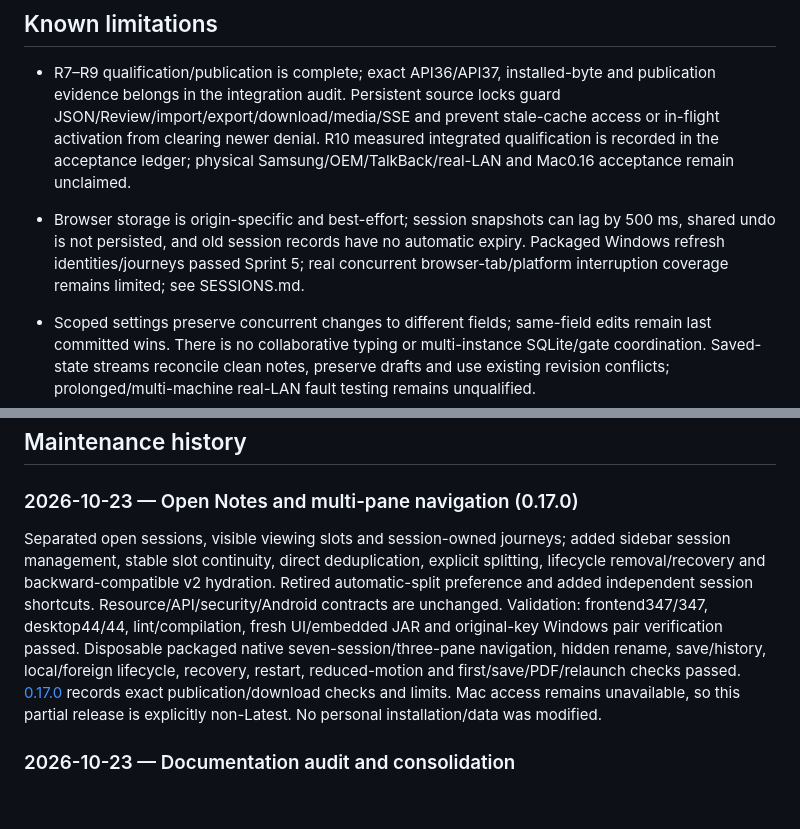
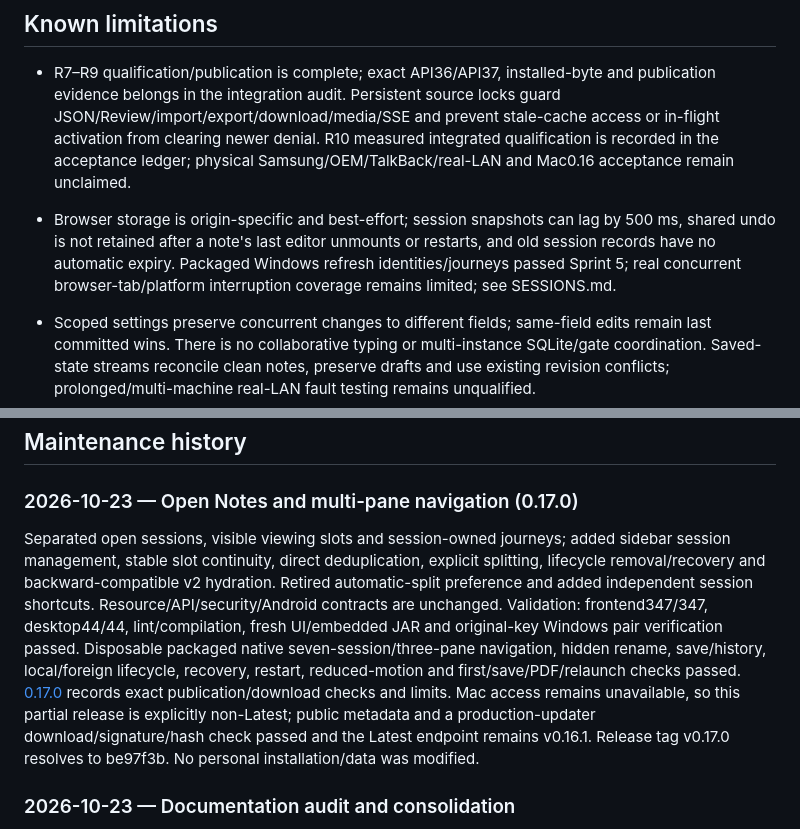
Before and after one commit to VaibhavPandit-09/vaultor-kb, a Markdown page: docs/CODEBASE.md, 2 parts joined by grey strips. Drawn GitHub-style; blank space fills up the shorter version.

Commit message:
Record verified 0.17.0 Windows publication and remaining Mac gate

```diff
--- a/docs/CODEBASE.md
+++ b/docs/CODEBASE.md
@@ -391,7 +391,7 @@ Latest integrated release qualification: backend120/frontend324/desktop44/mobile
 
 - R7–R9 qualification/publication is complete; exact API36/API37, installed-byte and publication evidence belongs in the integration audit. Persistent source locks guard JSON/Review/import/export/download/media/SSE and prevent stale-cache access or in-flight activation from clearing newer denial. R10 measured integrated qualification is recorded in the acceptance ledger; physical Samsung/OEM/TalkBack/real-LAN and Mac0.16 acceptance remain unclaimed.
 
-- Browser storage is origin-specific and best-effort; session snapshots can lag by 500 ms, shared undo is not persisted, and old session records have no automatic expiry. Packaged Windows refresh identities/journeys passed Sprint 5; real concurrent browser-tab/platform interruption coverage remains limited; see SESSIONS.md.
+- Browser storage is origin-specific and best-effort; session snapshots can lag by 500 ms, shared undo is not retained after a note's last editor unmounts or restarts, and old session records have no automatic expiry. Packaged Windows refresh identities/journeys passed Sprint 5; real concurrent browser-tab/platform interruption coverage remains limited; see SESSIONS.md.
 - Scoped settings preserve concurrent changes to different fields; same-field edits remain last committed wins. There is no collaborative typing or multi-instance SQLite/gate coordination. Saved-state streams reconcile clean notes, preserve drafts and use existing revision conflicts; prolonged/multi-machine real-LAN fault testing remains unqualified.
 - Library uses bounded mixed metadata pages of 100 rows; opt-in saved note/PDF/UTF-8 content uses a derived FTS5 index with visible extraction coverage. Collections, paginated organization management, page-scoped bulk membership/tag updates and archive portability of favorites are implemented. Sidebar tag chips and note tag pickers still load the complete tag list. Sprint 5 measured Atlas; cold-cache, continuous peaks and prolonged concurrent-client checks remain unavailable. Transfer snapshot memory remains unbounded by streaming.
 - PDF/text preview cap is 1 MiB; supported image preview is 20 MiB/40 MP. Table XLSX/PDF and Google Docs exports remain future work. Note export fidelity and DOCX visual-validation limits are documented in NOTE-EXPORTS.md.
@@ -404,7 +404,7 @@ Latest integrated release qualification: backend120/frontend324/desktop44/mobile
 
 ### 2026-10-23 — Open Notes and multi-pane navigation (0.17.0)
 
-Separated open sessions, visible viewing slots and session-owned journeys; added sidebar session management, stable slot continuity, direct deduplication, explicit splitting, lifecycle removal/recovery and backward-compatible v2 hydration. Retired automatic-split preference and added independent session shortcuts. Resource/API/security/Android contracts are unchanged. Validation: frontend347/347, desktop44/44, lint/compilation, fresh UI/embedded JAR and original-key Windows pair verification passed. Disposable packaged native seven-session/three-pane navigation, hidden rename, save/history, local/foreign lifecycle, recovery, restart, reduced-motion and first/save/PDF/relaunch checks passed. [0.17.0](desktop/releases/v0.17.0.md) records exact publication/download checks and limits. Mac access remains unavailable, so this partial release is explicitly non-Latest. No personal installation/data was modified.
+Separated open sessions, visible viewing slots and session-owned journeys; added sidebar session management, stable slot continuity, direct deduplication, explicit splitting, lifecycle removal/recovery and backward-compatible v2 hydration. Retired automatic-split preference and added independent session shortcuts. Resource/API/security/Android contracts are unchanged. Validation: frontend347/347, desktop44/44, lint/compilation, fresh UI/embedded JAR and original-key Windows pair verification passed. Disposable packaged native seven-session/three-pane navigation, hidden rename, save/history, local/foreign lifecycle, recovery, restart, reduced-motion and first/save/PDF/relaunch checks passed. [0.17.0](desktop/releases/v0.17.0.md) records exact publication/download checks and limits. Mac access remains unavailable, so this partial release is explicitly non-Latest; public metadata and a production-updater download/signature/hash check passed and the Latest endpoint remains v0.16.1. Release tag v0.17.0 resolves to be97f3b. No personal installation/data was modified.
 
 ### 2026-10-23 — Documentation audit and consolidation
 
```
Also changed, not shown: 1 other file.
